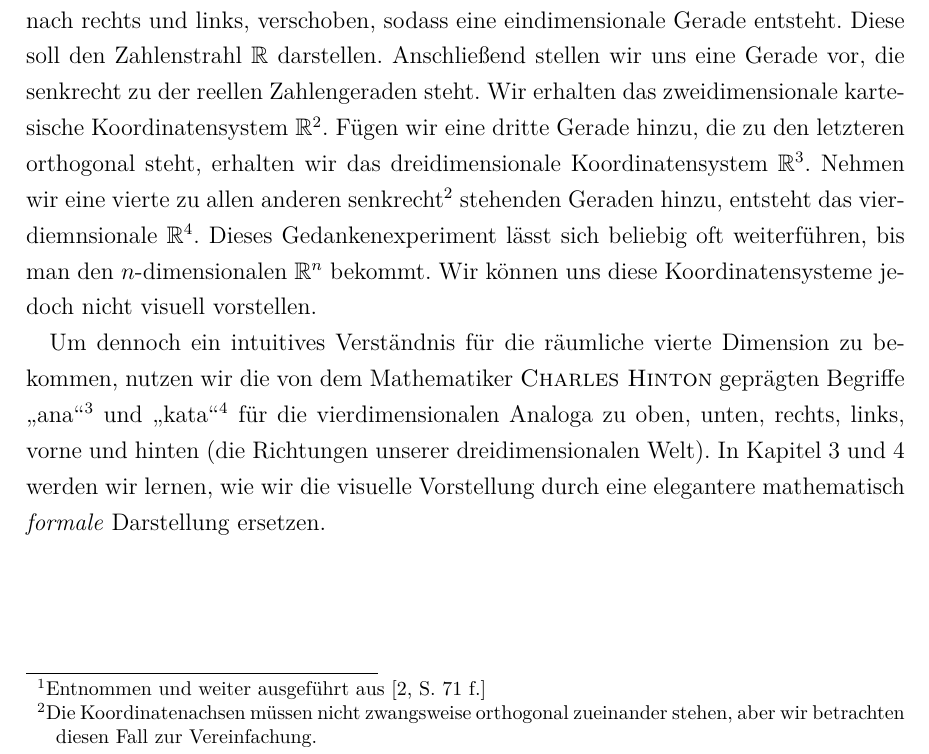
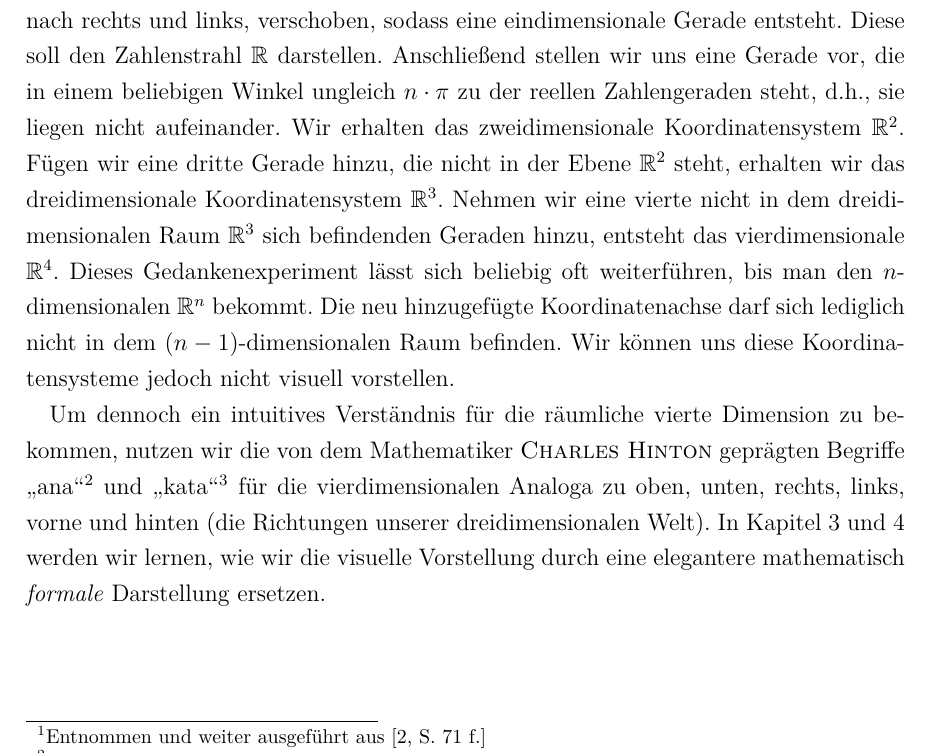
Before and after one commit to Hannibal271828/Seminararbeit, a LaTeX document (00_Präambel.tex, which reads 021_Visualisierung.tex): part of page 6 of 30, cut so that both start at the same text. Compiled offline with pdfLaTeX.

Commit message:
Update 021_Visualisierung.tex

```diff
--- a/021_Visualisierung.tex
+++ b/021_Visualisierung.tex
@@ -9,8 +9,8 @@
 
 \section{Koordinatensysteme}
 \label{sec:KoS}
-Um ein "Bild" von der $n$-ten Dimension zu bekommen, machen wir ein kleines Gedankenexperiment\footnote{Entnommen und weiter ausgeführt aus \cite[S. 71 f.]{Michio}} Wir beginnen mit einem Punkt, welcher per Definition nulldimensional ist. Dieser wird im nächsten Schritt unendlich oft in die erste Dimension, also nach rechts und links, verschoben, sodass eine eindimensionale Gerade entsteht. Diese soll den Zahlenstrahl $\mathbb{R}$ darstellen. Anschließend stellen wir uns eine Gerade vor, die senkrecht zu der reellen Zahlengeraden steht. Wir erhalten das zweidimensionale kartesische Koordinatensystem $\mathbb{R}^2$. Fügen wir eine dritte Gerade hinzu, die zu den letzteren orthogonal steht,  erhalten wir das dreidimensionale Koordinatensystem $\mathbb{R}^3$.
-Nehmen wir eine vierte zu allen anderen senkrecht\footnote{Die Koordinatenachsen müssen nicht zwangsweise orthogonal zueinander stehen, aber wir betrachten diesen Fall zur Vereinfachung.} stehenden Geraden hinzu, entsteht das vierdiemnsionale $\mathbb{R}^4$. Dieses Gedankenexperiment lässt sich beliebig oft weiterführen, bis man den $n$-dimensionalen $\mathbb{R}^n$ bekommt. Wir können uns diese Koordinatensysteme jedoch nicht visuell vorstellen.
+Um ein "Bild" von der $n$-ten Dimension zu bekommen, machen wir ein kleines Gedankenexperiment\footnote{Entnommen und weiter ausgeführt aus \cite[S. 71 f.]{Michio}} Wir beginnen mit einem Punkt, welcher per Definition nulldimensional ist. Dieser wird im nächsten Schritt unendlich oft in die erste Dimension, also nach rechts und links, verschoben, sodass eine eindimensionale Gerade entsteht. Diese soll den Zahlenstrahl $\mathbb{R}$ darstellen. Anschließend stellen wir uns eine Gerade vor, die in einem beliebigen Winkel ungleich $n\cdot\pi$ zu der reellen Zahlengeraden steht, d.h., sie liegen nicht aufeinander. Wir erhalten das zweidimensionale Koordinatensystem $\mathbb{R}^2$. Fügen wir eine dritte Gerade hinzu, die nicht in der Ebene $\mathbb{R}^2$ steht, erhalten wir das dreidimensionale Koordinatensystem $\mathbb{R}^3$.
+Nehmen wir eine vierte nicht in dem dreidimensionalen Raum $\mathbb{R}^3$ sich befindenden Geraden hinzu, entsteht das vierdimensionale $\mathbb{R}^4$. Dieses Gedankenexperiment lässt sich beliebig oft weiterführen, bis man den $n$-dimensionalen $\mathbb{R}^n$ bekommt. Die neu hinzugefügte Koordinatenachse darf sich lediglich nicht in dem $(n-1)$-dimensionalen Raum befinden. Wir können uns diese Koordinatensysteme jedoch nicht visuell vorstellen.
 \\ \indent Um dennoch ein intuitives Verständnis für die räumliche vierte Dimension zu bekommen, nutzen wir die von dem Mathematiker \textsc{Charles Hinton} geprägten Begriffe "ana"\footnote{\textit{griech.} auf} und "kata"\footnote{\textit{griech.} herab} für die vierdimensionalen Analoga zu oben, unten, rechts, links, vorne und hinten (die Richtungen unserer dreidimensionalen Welt). In Kapitel \ref{sec:LA} und \ref{sec:unendliche VRs} werden wir lernen, wie wir die visuelle Vorstellung durch eine elegantere mathematisch \emph{formale} Darstellung ersetzen.
 
 
```
